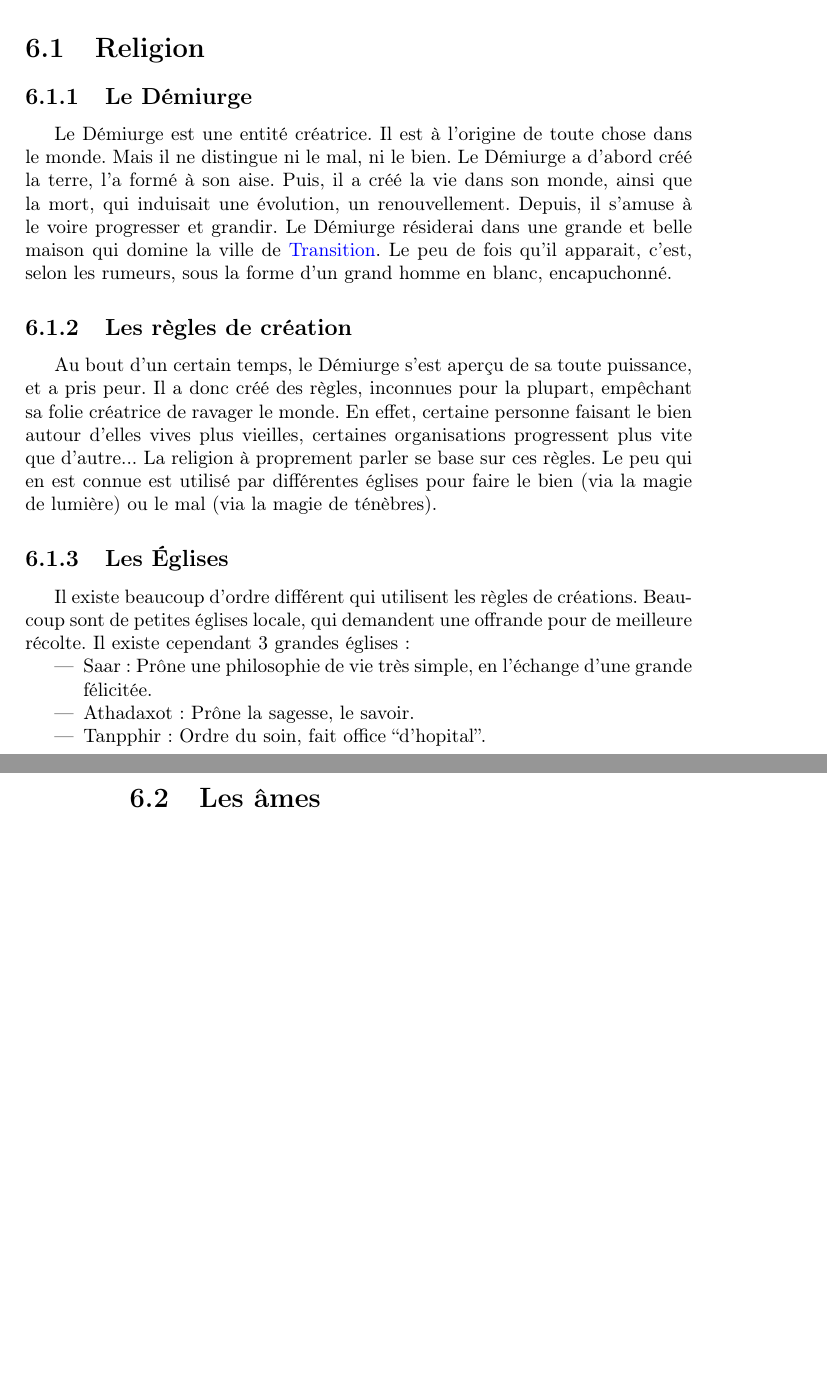
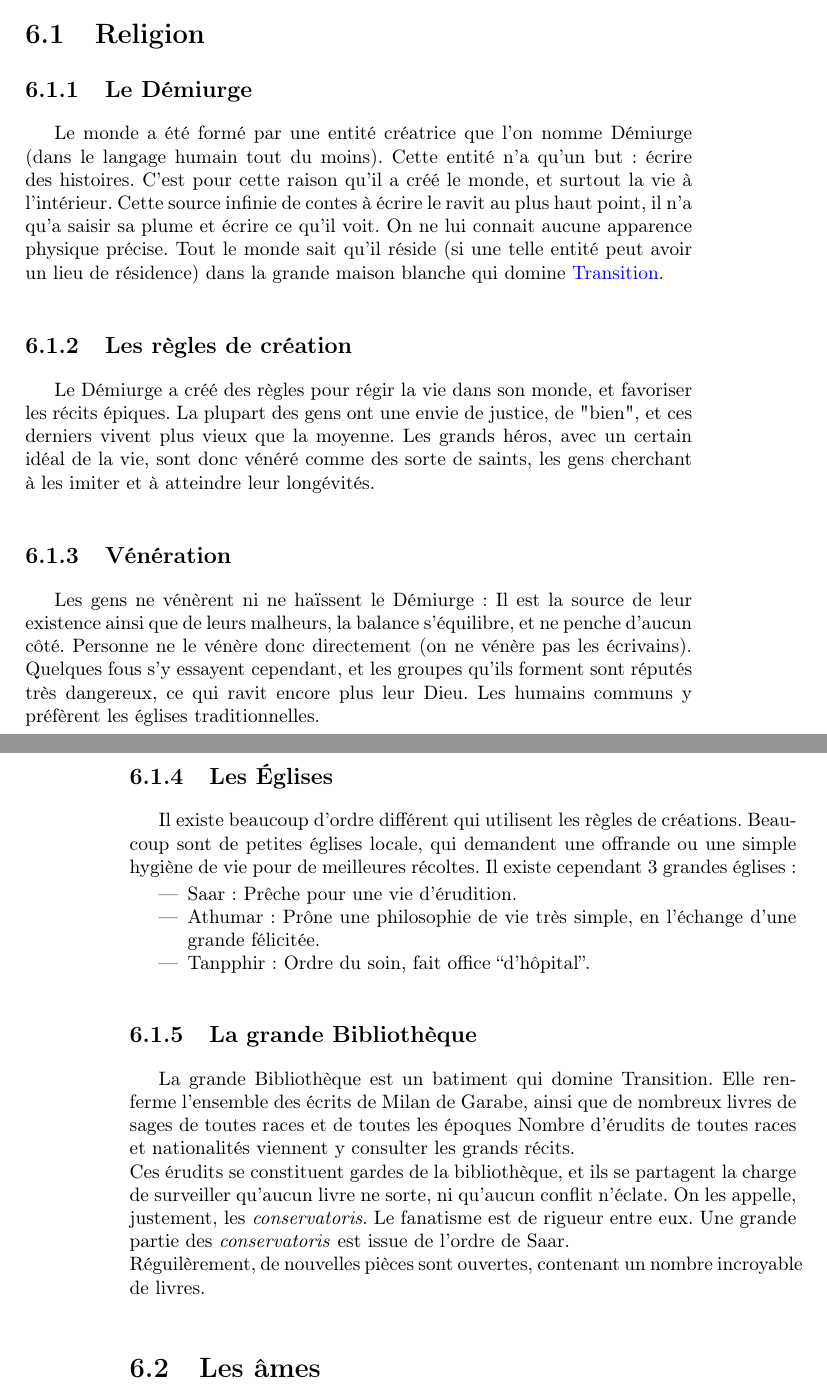
Before and after one commit to nobrakal/crearemundum, a LaTeX book (CreareMundum/Creare_Mundum.tex, which reads CreareMundum/src/medieval/religions.tex): two parts of pages 45 and 46 of 79, joined at a grey line, cut so that both start at the same text, the shorter picture padded with empty space. Compiled offline with pdfLaTeX.

Commit message:
Avancement

```diff
--- a/CreareMundum/src/medieval/religions.tex
+++ b/CreareMundum/src/medieval/religions.tex
@@ -8,14 +8,24 @@
 
 \section{Religion}
 \subsection{Le Démiurge}
-\hypertarget {demiurge}{}Le Démiurge est une entité créatrice. Il est à l'origine de toute chose dans le monde. Mais il ne distingue ni le mal, ni le bien. Le Démiurge a d'abord créé la terre, l'a formé à son aise. Puis, il a créé la vie dans son monde, ainsi que la mort, qui induisait une évolution, un renouvellement. Depuis, il s'amuse à le voire progresser et grandir. Le Démiurge résiderai dans une grande et belle maison qui domine la ville de \hyperlink{transition}{Transition}. Le peu de fois qu'il apparait, c'est, selon les rumeurs, sous la forme d'un grand homme en blanc, encapuchonné.
+\hypertarget {demiurge}{}Le monde a été formé par une entité créatrice que l'on nomme Démiurge (dans le langage humain tout du moins). Cette entité n'a qu'un but: écrire des histoires. C'est pour cette raison qu'il a créé le monde, et surtout la vie à l’intérieur. Cette source infinie de contes à écrire le ravit au plus haut point, il n'a qu'a saisir sa plume et écrire ce qu'il voit. On ne lui connait aucune apparence physique précise. Tout le monde sait qu'il réside (si une telle entité peut avoir un lieu de résidence) dans la grande maison blanche qui domine \hyperlink{transition}{Transition}.
 \subsection{Les règles de création}
-Au bout d'un certain temps, le Démiurge s'est aperçu de sa toute puissance, et a pris peur. Il a donc créé des règles, inconnues pour la plupart, empêchant sa folie créatrice de ravager le monde. En effet, certaine personne faisant le bien autour d'elles vives plus vieilles, certaines organisations progressent plus vite que d'autre... La religion à proprement parler se base sur ces règles. Le peu qui en est connue est utilisé par différentes églises pour faire le bien (via la magie de lumière) ou le mal (via la magie de ténèbres).
+Le Démiurge a créé des règles pour régir la vie dans son monde, et favoriser les récits épiques. La plupart des gens ont une envie de justice, de "bien", et ces derniers vivent plus vieux que la moyenne. Les grands héros, avec un certain idéal de la vie, sont donc vénéré comme des sorte de saints, les gens cherchant à les imiter et à atteindre leur longévités.
+\subsection{Vénération}
+Les gens ne vénèrent ni ne haïssent le Démiurge: Il est la source de leur existence ainsi que de leurs malheurs, la balance s'équilibre, et ne penche d'aucun côté. Personne ne le vénère donc directement (on ne vénère pas les écrivains). Quelques fous s'y essayent cependant, et les groupes qu'ils forment sont réputés très dangereux, ce qui ravit encore plus leur Dieu. Les humains communs y préfèrent les églises traditionnelles.
 \subsection{Les Églises}
-Il existe beaucoup d'ordre différent qui utilisent les règles de créations. Beaucoup sont de petites églises locale, qui demandent une offrande pour de meilleure récolte.
+Il existe beaucoup d'ordre différent qui utilisent les règles de créations. Beaucoup sont de petites églises locale, qui demandent une offrande ou une simple hygiène de vie pour de meilleures récoltes.
 Il existe cependant 3 grandes églises:
 \begin{itemize}
-\item Saar: Prône une philosophie de vie très simple, en l'échange d'une grande félicitée.
-\item Athadaxot: Prône la sagesse, le savoir.
-\item Tanpphir: Ordre du soin, fait office “d'hopital”.
+\item Saar: Prêche pour une vie d'érudition.
+\item Athumar: Prône une philosophie de vie très simple, en l'échange d'une grande félicitée.
+\item Tanpphir: Ordre du soin, fait office “d'hôpital”.
 \end{itemize}
+\subsection{La grande Bibliothèque}
+\hypertarget{bibliotheque}{}
+La grande Bibliothèque est un batiment qui domine Transition. Elle renferme l'ensemble des écrits de Milan de Garabe, ainsi que de nombreux livres de sages de toutes races et de toutes les époques
+Nombre d'érudits de toutes races et nationalités viennent y consulter les grands récits.
+\newline
+Ces érudits se constituent gardes de la bibliothèque, et ils se partagent la charge de surveiller qu'aucun livre ne sorte, ni qu'aucun conflit n'éclate. On les appelle, justement, les \textit{conservatoris}. Le fanatisme est de rigueur entre eux. Une grande partie des \textit{conservatoris} est issue de l'ordre de Saar.
+\newline
+Réguilèrement, de nouvelles pièces sont ouvertes, contenant un nombre incroyable de livres.
```
Also changed, not shown: CreareMundum/src/medieval/geographie.tex (+5 -2 lines), Les Notes - par Milan de Garabe/notes.tex (+1 -1 lines), Les Notes - par Milan de Garabe/src/1568.tex (+6 -0 lines), Les Notes - par Milan de Garabe/notes.pdf.
